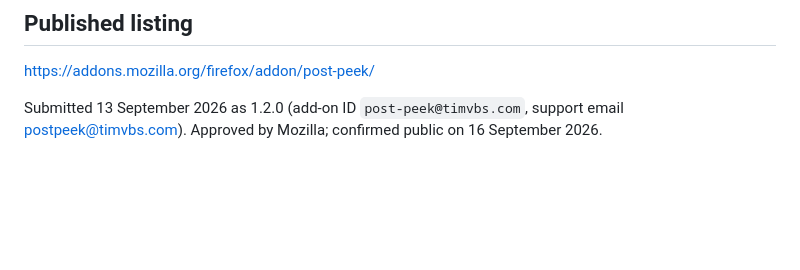
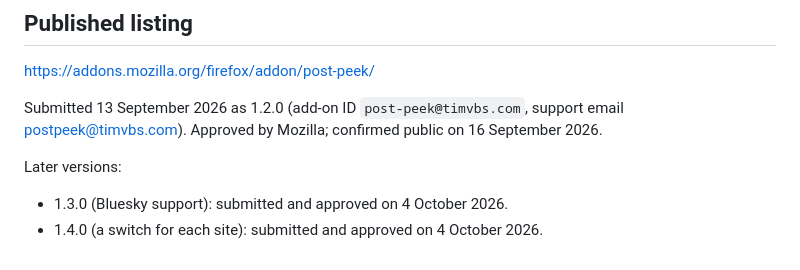
Before and after one commit to tsvb/post-peek, a Markdown page: store/LISTING-FIREFOX.md, the part around the change. Drawn GitHub-style; blank space fills up the shorter version.

Commit message:
Record the 1.3.0 and 1.4.0 approvals in the Firefox listing notes
Co-Authored-By: Claude Fable 5.1 <noreply@anthropic.com>

```diff
--- a/store/LISTING-FIREFOX.md
+++ b/store/LISTING-FIREFOX.md
@@ -149,3 +149,8 @@ https://addons.mozilla.org/firefox/addon/post-peek/
 
 Submitted 13 September 2026 as 1.2.0 (add-on ID `post-peek@timvbs.com`, support email
 postpeek@timvbs.com). Approved by Mozilla; confirmed public on 16 September 2026.
+
+Later versions:
+
+- 1.3.0 (Bluesky support): submitted and approved on 4 October 2026.
+- 1.4.0 (a switch for each site): submitted and approved on 4 October 2026.
```
